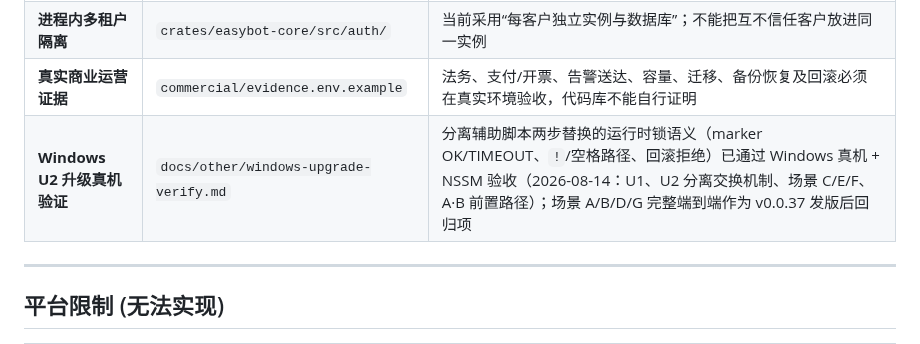
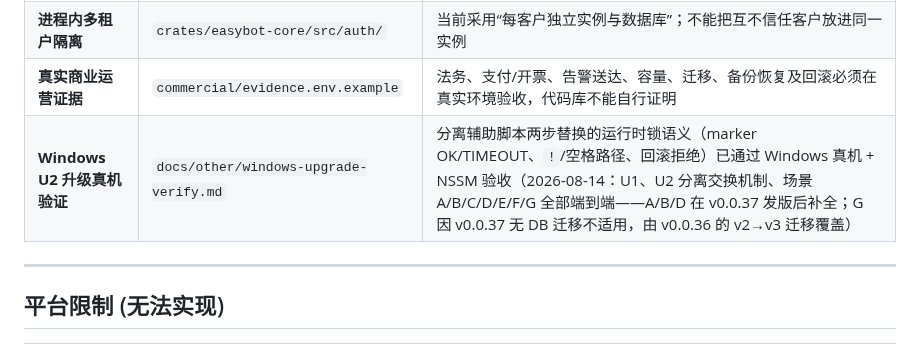
Before and after one commit to EasyIndie/EasyBot, a Markdown page: docs/other/todo-list.md, the part around the change. Drawn GitHub-style.

```diff
--- a/docs/other/todo-list.md
+++ b/docs/other/todo-list.md
@@ -69,7 +69,7 @@
 | **应用进程内 TLS** | `crates/easybot-api/src/server.rs` | 明确不作为生产 TLS 终止点；`deploy/Caddyfile`/云负载均衡负责证书、HSTS 与 WebSocket 代理 |
 | **进程内多租户隔离** | `crates/easybot-core/src/auth/` | 当前采用“每客户独立实例与数据库”；不能把互不信任客户放进同一实例 |
 | **真实商业运营证据** | `commercial/evidence.env.example` | 法务、支付/开票、告警送达、容量、迁移、备份恢复及回滚必须在真实环境验收，代码库不能自行证明 |
-| **Windows U2 升级真机验证** | `docs/other/windows-upgrade-verify.md` | 分离辅助脚本两步替换的运行时锁语义（marker OK/TIMEOUT、`!`/空格路径、回滚拒绝）已通过 Windows 真机 + NSSM 验收（2026-08-14：U1、U2 分离交换机制、场景 C/E/F、A·B 前置路径）；场景 A/B/D/G 完整端到端作为 v0.0.37 发版后回归项 |
+| **Windows U2 升级真机验证** | `docs/other/windows-upgrade-verify.md` | 分离辅助脚本两步替换的运行时锁语义（marker OK/TIMEOUT、`!`/空格路径、回滚拒绝）已通过 Windows 真机 + NSSM 验收（2026-08-14：U1、U2 分离交换机制、场景 A/B/C/D/E/F/G 全部端到端——A/B/D 在 v0.0.37 发版后补全；G 因 v0.0.37 无 DB 迁移不适用，由 v0.0.36 的 v2→v3 迁移覆盖） |
 
 ---
 
```
Also changed, not shown: docs/other/windows-upgrade-verify.md (+15 -4 lines).
